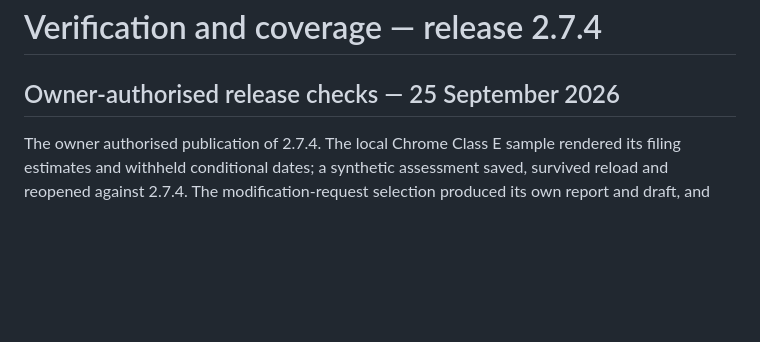
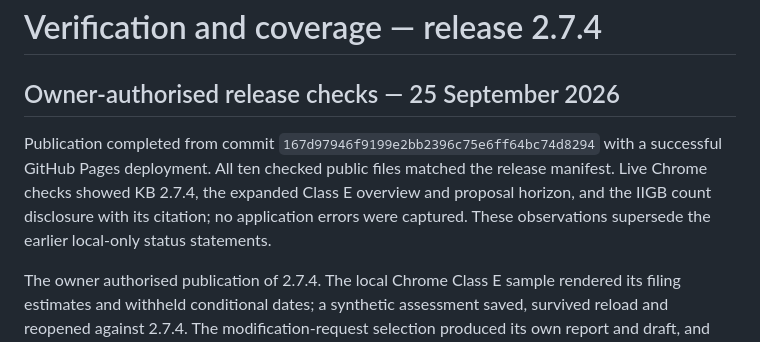
Before and after one commit to Dankhisa/bermuda-compliance-navigator, a Markdown page: VERIFICATION.md, the part around the change. Drawn GitHub-style; blank space fills up the shorter version.

```diff
--- a/VERIFICATION.md
+++ b/VERIFICATION.md
@@ -1,6 +1,8 @@
 # Verification and coverage — release 2.7.4
 
 ## Owner-authorised release checks — 25 September 2026
+
+Publication completed from commit `167d97946f9199e2bb2396c75e6ff64bc74d8294` with a successful GitHub Pages deployment. All ten checked public files matched the release manifest. Live Chrome checks showed KB 2.7.4, the expanded Class E overview and proposal horizon, and the IIGB count disclosure with its citation; no application errors were captured. These observations supersede the earlier local-only status statements.
 
 The owner authorised publication of 2.7.4. The local Chrome Class E sample rendered its filing estimates and withheld conditional dates; a synthetic assessment saved, survived reload and reopened against 2.7.4. The modification-request selection produced its own report and draft, and the copied clipboard text matched that draft. Invalid JSON was rejected. The calendar export button was exercised, but delivery could not be independently inspected because browser download-history access was blocked; this is retained as a verification limitation. Desktop/mobile and generated-PDF observations from the same runtime are below. GUI print preview, direct-file offline operation, complete successful browser import/merge, and exhaustive accessibility/legal review remain unverified.
 
```
Also changed, not shown: CHANGELOG.md (+2 -0 lines).
